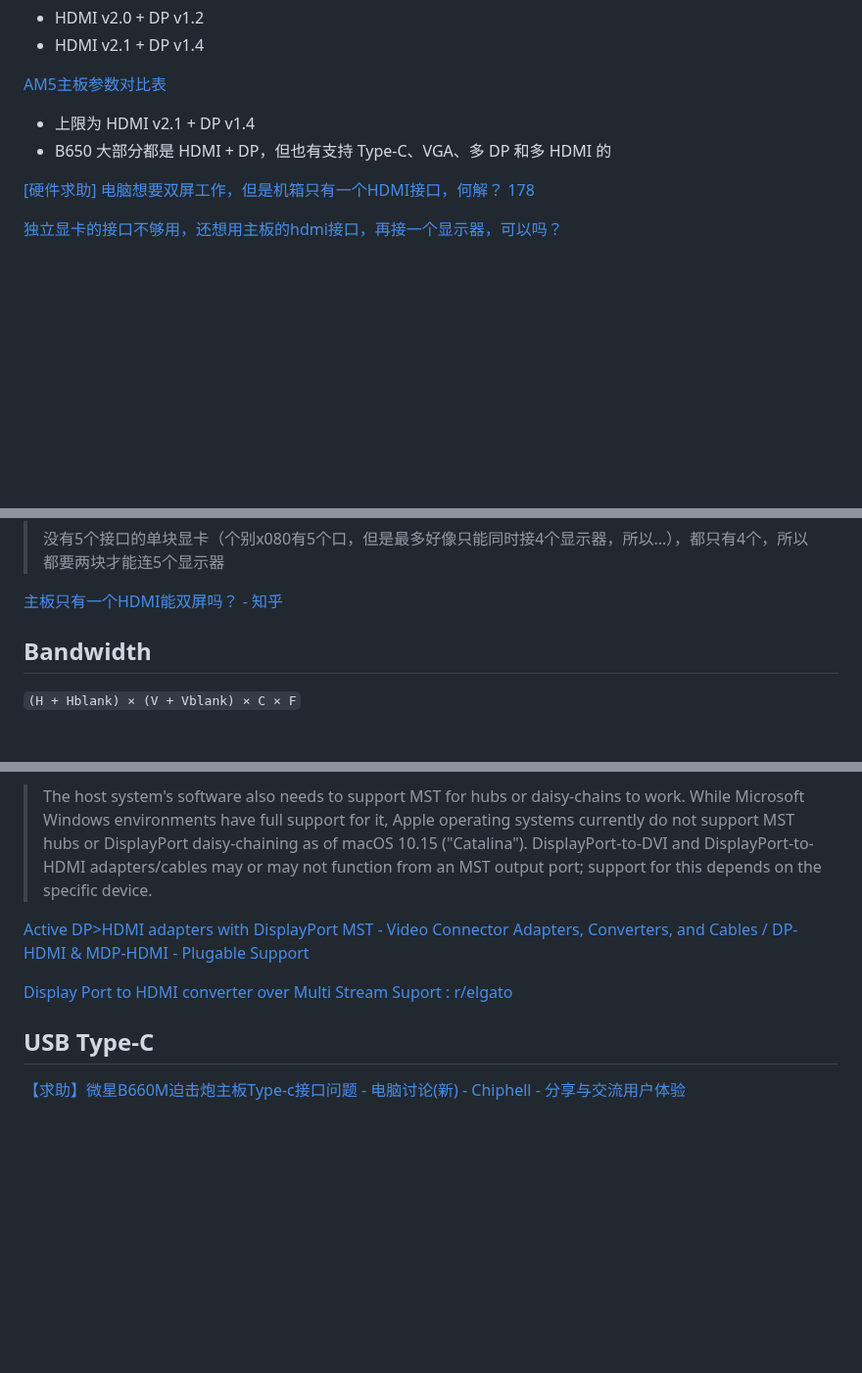
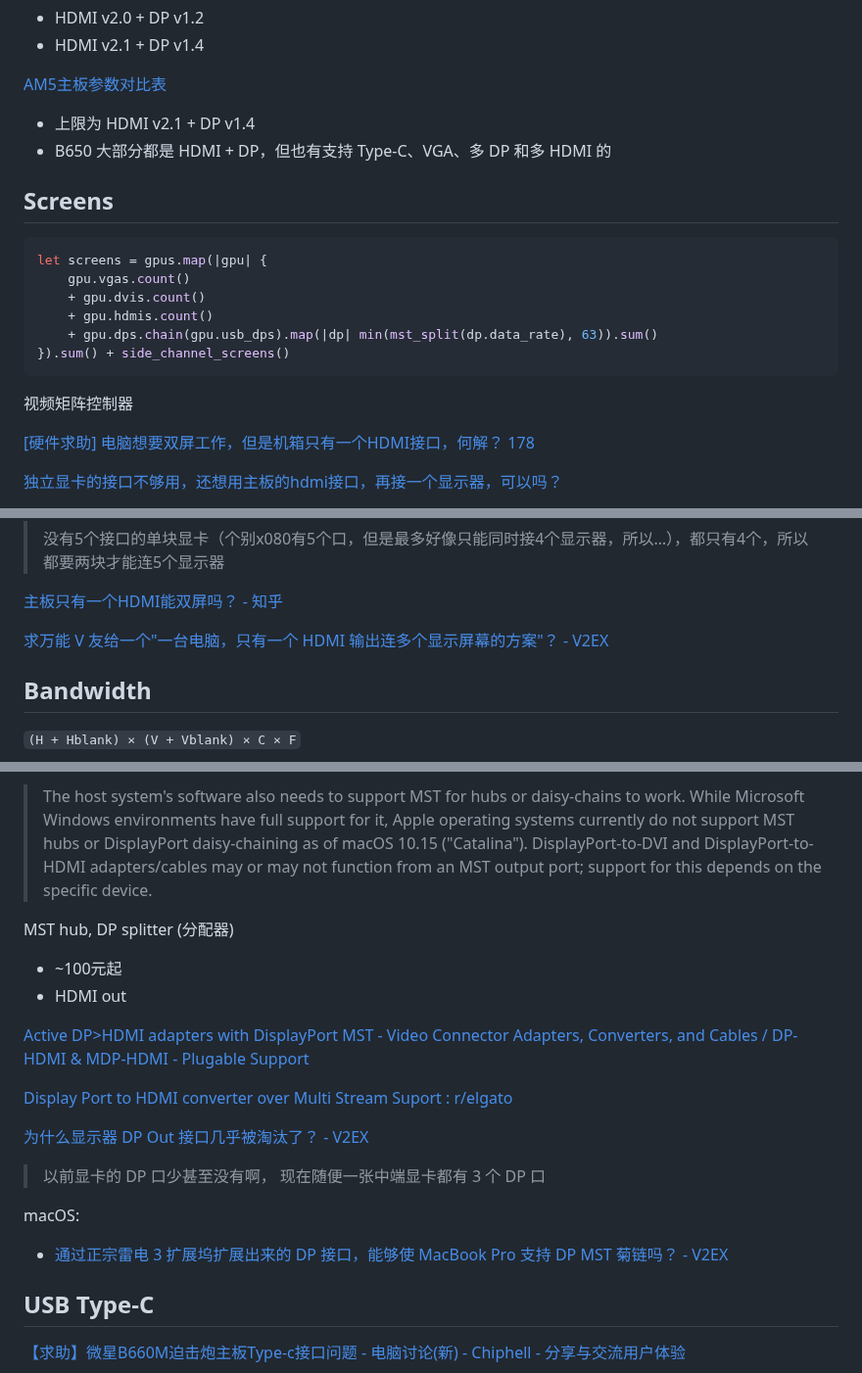
Before and after one commit to Chaoses-Ib/VisualComputing, a Markdown page: Display/Interfaces.md, 3 parts joined by grey strips. Shown at 98% size. Rendered like a GitHub page; blank space fills up the shorter version.

Commit message:
Display: Interfaces: Update screens and DP MST

````diff
--- a/Display/Interfaces.md
+++ b/Display/Interfaces.md
@@ -11,6 +11,18 @@ Common combinations:
 - 上限为 HDMI v2.1 + DP v1.4
 - B650 大部分都是 HDMI + DP，但也有支持 Type-C、VGA、多 DP 和多 HDMI 的
 
+## Screens
+```rust
+let screens = gpus.map(|gpu| {
+    gpu.vgas.count()
+    + gpu.dvis.count()
+    + gpu.hdmis.count()
+    + gpu.dps.chain(gpu.usb_dps).map(|dp| min(mst_split(dp.data_rate), 63)).sum()
+}).sum() + side_channel_screens()
+```
+
+视频矩阵控制器
+
 [\[硬件求助\] 电脑想要双屏工作，但是机箱只有一个HDMI接口，何解？ 178](https://nga.178.com/read.php?tid=36895072&rand=831)
 
 [独立显卡的接口不够用，还想用主板的hdmi接口，再接一个显示器，可以吗？](https://www.zhihu.com/tardis/zm/ans/2736588905)
@@ -21,6 +33,8 @@ Common combinations:
 > 没有5个接口的单块显卡（个别x080有5个口，但是最多好像只能同时接4个显示器，所以…），都只有4个，所以都要两块才能连5个显示器
 
 [主板只有一个HDMI能双屏吗？ - 知乎](https://www.zhihu.com/question/455322456)
+
+[求万能 V 友给一个"一台电脑，只有一个 HDMI 输出连多个显示屏幕的方案"？ - V2EX](https://www.v2ex.com/t/680567)
 
 ## Bandwidth
 `(H + Hblank) × (V + Vblank) × C × F`
@@ -80,9 +94,19 @@ Versions:
 
 > The host system's software also needs to support MST for hubs or daisy-chains to work. While Microsoft Windows environments have full support for it, Apple operating systems currently do not support MST hubs or DisplayPort daisy-chaining as of macOS 10.15 ("Catalina"). DisplayPort-to-DVI and DisplayPort-to-HDMI adapters/cables may or may not function from an MST output port; support for this depends on the specific device.
 
+MST hub, DP splitter (分配器)
+- ~100元起
+- HDMI out
+
 [Active DP>HDMI adapters with DisplayPort MST - Video Connector Adapters, Converters, and Cables / DP-HDMI & MDP-HDMI - Plugable Support](https://support.plugable.com/t/active-dp-hdmi-adapters-with-displayport-mst/10424)
 
 [Display Port to HDMI converter over Multi Stream Suport : r/elgato](https://www.reddit.com/r/elgato/comments/15nshjt/display_port_to_hdmi_converter_over_multi_stream/)
+
+[为什么显示器 DP Out 接口几乎被淘汰了？ - V2EX](https://www.v2ex.com/t/980578)
+> 以前显卡的 DP 口少甚至没有啊， 现在随便一张中端显卡都有 3 个 DP 口
+
+macOS:
+- [通过正宗雷电 3 扩展坞扩展出来的 DP 接口，能够使 MacBook Pro 支持 DP MST 菊链吗？ - V2EX](https://global.v2ex.com/t/840209)
 
 ## USB Type-C
 [【求助】微星B660M迫击炮主板Type-c接口问题 - 电脑讨论(新) - Chiphell - 分享与交流用户体验](https://www.chiphell.com/thread-2438577-1-1.html)
````
Also changed, not shown: other parts of Display/Interfaces.md (+2 -0 lines).
